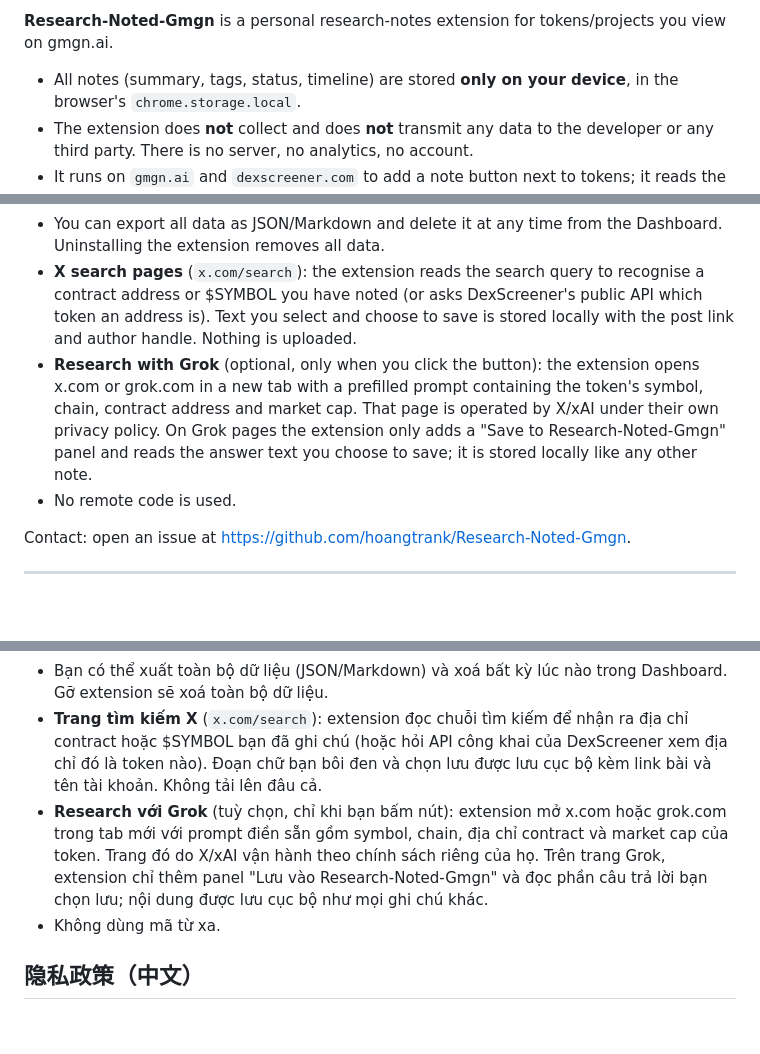
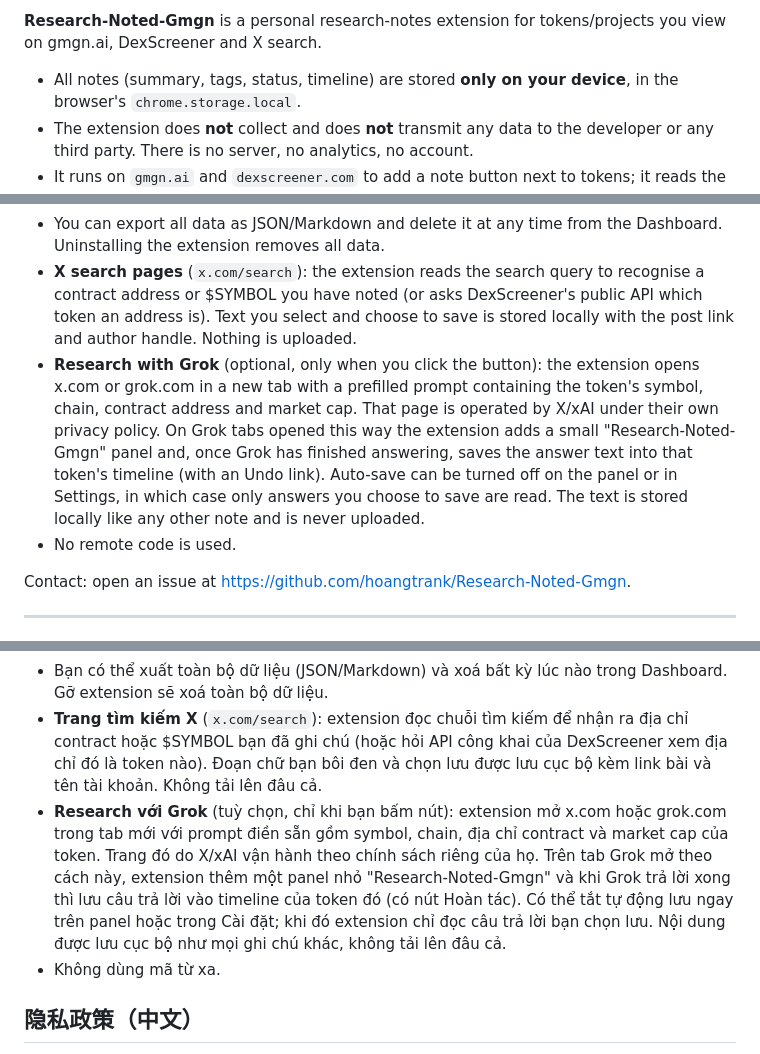
Before and after one commit to hoangtrank/Research-Noted-Gmgn, a Markdown page: PRIVACY.md, 3 parts joined by grey strips. Drawn GitHub-style; blank space fills up the shorter version.

Commit message:
Privacy policy: Grok answers are auto-saved by default, say so
The policy still described the manual Save panel. Auto-save (with Undo, switchable off) has been the
default since 5e8b2be; the text is still stored locally only.

Co-Authored-By: Claude Fable 5.1 <noreply@anthropic.com>

```diff
--- a/PRIVACY.md
+++ b/PRIVACY.md
@@ -4,5 +4,5 @@
 
-**Research-Noted-Gmgn** is a personal research-notes extension for tokens/projects you view on gmgn.ai.
+**Research-Noted-Gmgn** is a personal research-notes extension for tokens/projects you view on gmgn.ai, DexScreener and X search.
 
 - All notes (summary, tags, status, timeline) are stored **only on your device**, in the browser's `chrome.storage.local`.
 - The extension does **not** collect and does **not** transmit any data to the developer or any third party. There is no server, no analytics, no account.
@@ -10,7 +10,7 @@
 - On DexScreener, links point to trading pairs, so the extension sends the pair address to DexScreener's public API (`api.dexscreener.com`) to learn which token it is. No personal data is sent; the result is cached locally.
 - You can export all data as JSON/Markdown and delete it at any time from the Dashboard. Uninstalling the extension removes all data.
 - **X search pages** (`x.com/search`): the extension reads the search query to recognise a contract address or $SYMBOL you have noted (or asks DexScreener's public API which token an address is). Text you select and choose to save is stored locally with the post link and author handle. Nothing is uploaded.
-- **Research with Grok** (optional, only when you click the button): the extension opens x.com or grok.com in a new tab with a prefilled prompt containing the token's symbol, chain, contract address and market cap. That page is operated by X/xAI under their own privacy policy. On Grok pages the extension only adds a "Save to Research-Noted-Gmgn" panel and reads the answer text you choose to save; it is stored locally like any other note.
+- **Research with Grok** (optional, only when you click the button): the extension opens x.com or grok.com in a new tab with a prefilled prompt containing the token's symbol, chain, contract address and market cap. That page is operated by X/xAI under their own privacy policy. On Grok tabs opened this way the extension adds a small "Research-Noted-Gmgn" panel and, once Grok has finished answering, saves the answer text into that token's timeline (with an Undo link). Auto-save can be turned off on the panel or in Settings, in which case only answers you choose to save are read. The text is stored locally like any other note and is never uploaded.
 - No remote code is used.
 
 Contact: open an issue at https://github.com/hoangtrank/Research-Noted-Gmgn.
@@ -25,7 +25,7 @@ Contact: open an issue at https://github.com/hoangtrank/Research-Noted-Gmgn.
 - Trên DexScreener, link trỏ tới cặp giao dịch, nên extension gửi địa chỉ cặp tới API công khai của DexScreener (`api.dexscreener.com`) để biết đó là token nào. Không gửi dữ liệu cá nhân; kết quả được cache cục bộ.
 - Bạn có thể xuất toàn bộ dữ liệu (JSON/Markdown) và xoá bất kỳ lúc nào trong Dashboard. Gỡ extension sẽ xoá toàn bộ dữ liệu.
 - **Trang tìm kiếm X** (`x.com/search`): extension đọc chuỗi tìm kiếm để nhận ra địa chỉ contract hoặc $SYMBOL bạn đã ghi chú (hoặc hỏi API công khai của DexScreener xem địa chỉ đó là token nào). Đoạn chữ bạn bôi đen và chọn lưu được lưu cục bộ kèm link bài và tên tài khoản. Không tải lên đâu cả.
-- **Research với Grok** (tuỳ chọn, chỉ khi bạn bấm nút): extension mở x.com hoặc grok.com trong tab mới với prompt điền sẵn gồm symbol, chain, địa chỉ contract và market cap của token. Trang đó do X/xAI vận hành theo chính sách riêng của họ. Trên trang Grok, extension chỉ thêm panel "Lưu vào Research-Noted-Gmgn" và đọc phần câu trả lời bạn chọn lưu; nội dung được lưu cục bộ như mọi ghi chú khác.
+- **Research với Grok** (tuỳ chọn, chỉ khi bạn bấm nút): extension mở x.com hoặc grok.com trong tab mới với prompt điền sẵn gồm symbol, chain, địa chỉ contract và market cap của token. Trang đó do X/xAI vận hành theo chính sách riêng của họ. Trên tab Grok mở theo cách này, extension thêm một panel nhỏ "Research-Noted-Gmgn" và khi Grok trả lời xong thì lưu câu trả lời vào timeline của token đó (có nút Hoàn tác). Có thể tắt tự động lưu ngay trên panel hoặc trong Cài đặt; khi đó extension chỉ đọc câu trả lời bạn chọn lưu. Nội dung được lưu cục bộ như mọi ghi chú khác, không tải lên đâu cả.
 - Không dùng mã từ xa.
 
 ## 隐私政策（中文）
```
Also changed, not shown: other parts of PRIVACY.md (+2 -2 lines).
